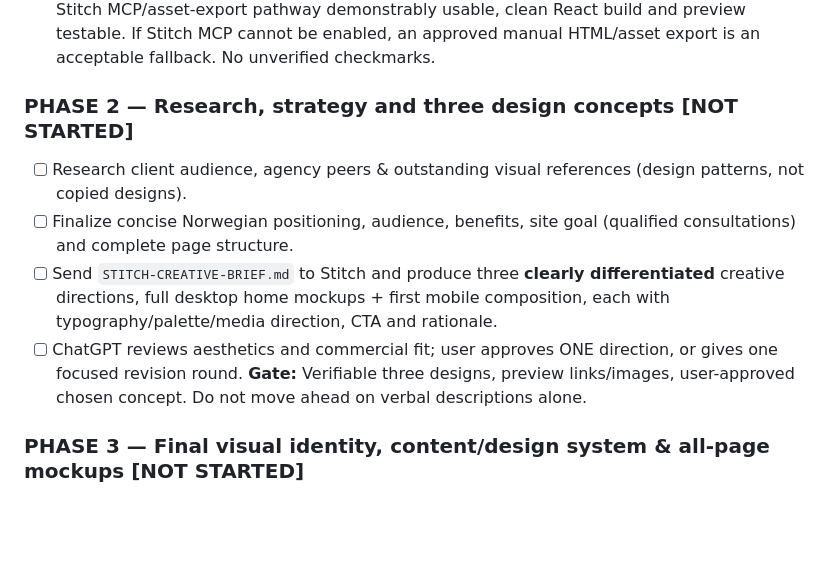
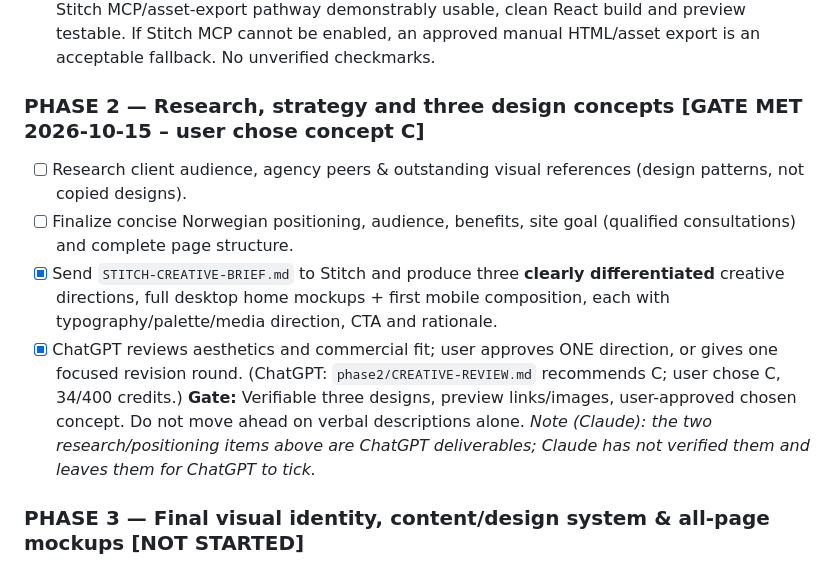
Before and after one commit to KhalilJel/Cidea-Marketing, a Markdown page: docs/cinematic-pilot/MASTER-GAMEPLAN.md, the part around the change. Drawn GitHub-style; blank space fills up the shorter version.

Commit message:
docs: record user decision – concept C (Fremtidig håndverk v2), 34/400 credits; Phase 2 gate met
Co-Authored-By: Claude Opus 5.5 <noreply@anthropic.com>

```diff
--- a/docs/cinematic-pilot/MASTER-GAMEPLAN.md
+++ b/docs/cinematic-pilot/MASTER-GAMEPLAN.md
@@ -34,12 +34,13 @@ Completion of website does not mean whole Cidea Marketing foundation complete. T
 - [x] Verify Node, React build, local preview and screenshot/browser QA baseline; record receipts and actual tool connections in `PHASE1-VERIFICATION.md`.
 **Gate:** Stitch accessible, Claude Code & Stitch MCP/asset-export pathway demonstrably usable, clean React build and preview testable. If Stitch MCP cannot be enabled, an approved manual HTML/asset export is an acceptable fallback. No unverified checkmarks.
 
-### PHASE 2 — Research, strategy and three design concepts [NOT STARTED]
+### PHASE 2 — Research, strategy and three design concepts [GATE MET 2026-10-15 – user chose concept C]
 - [ ] Research client audience, agency peers & outstanding visual references (design patterns, not copied designs).
 - [ ] Finalize concise Norwegian positioning, audience, benefits, site goal (qualified consultations) and complete page structure.
-- [ ] Send `STITCH-CREATIVE-BRIEF.md` to Stitch and produce three **clearly differentiated** creative directions, full desktop home mockups + first mobile composition, each with typography/palette/media direction, CTA and rationale.
-- [ ] ChatGPT reviews aesthetics and commercial fit; user approves ONE direction, or gives one focused revision round.
+- [x] Send `STITCH-CREATIVE-BRIEF.md` to Stitch and produce three **clearly differentiated** creative directions, full desktop home mockups + first mobile composition, each with typography/palette/media direction, CTA and rationale.
+- [x] ChatGPT reviews aesthetics and commercial fit; user approves ONE direction, or gives one focused revision round. (ChatGPT: `phase2/CREATIVE-REVIEW.md` recommends C; user chose C, 34/400 credits.)
 **Gate:** Verifiable three designs, preview links/images, user-approved chosen concept. Do not move ahead on verbal descriptions alone.
+_Note (Claude): the two research/positioning items above are ChatGPT deliverables; Claude has not verified them and leaves them for ChatGPT to tick._
 
 ### PHASE 3 — Final visual identity, content/design system & all-page mockups [NOT STARTED]
 - [ ] Stitch refines chosen direction into logo/wordmark treatment, type scale, color tokens, responsive spacing, buttons, icon language, image style, reusable components.
```
Also changed, not shown: docs/cinematic-pilot/STATUS.md (+2 -2 lines), 1 other file.
